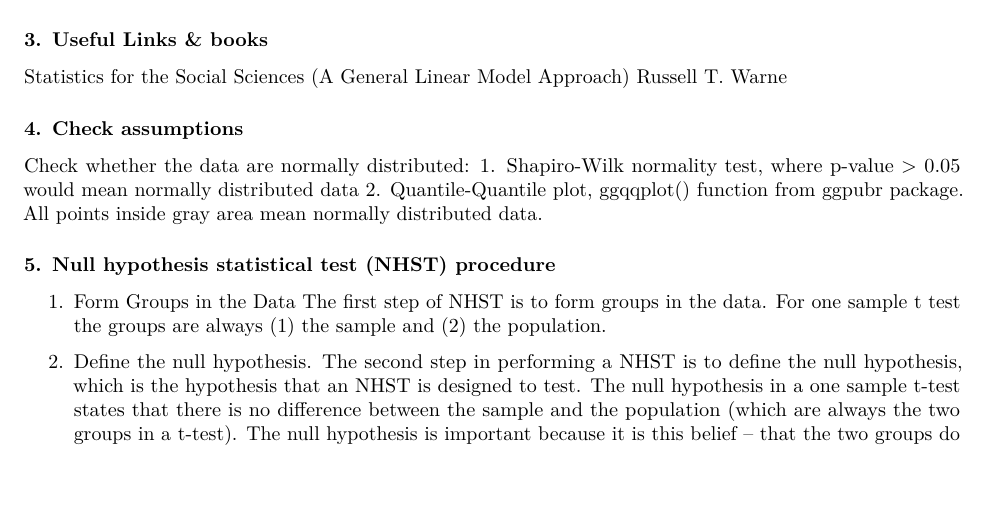
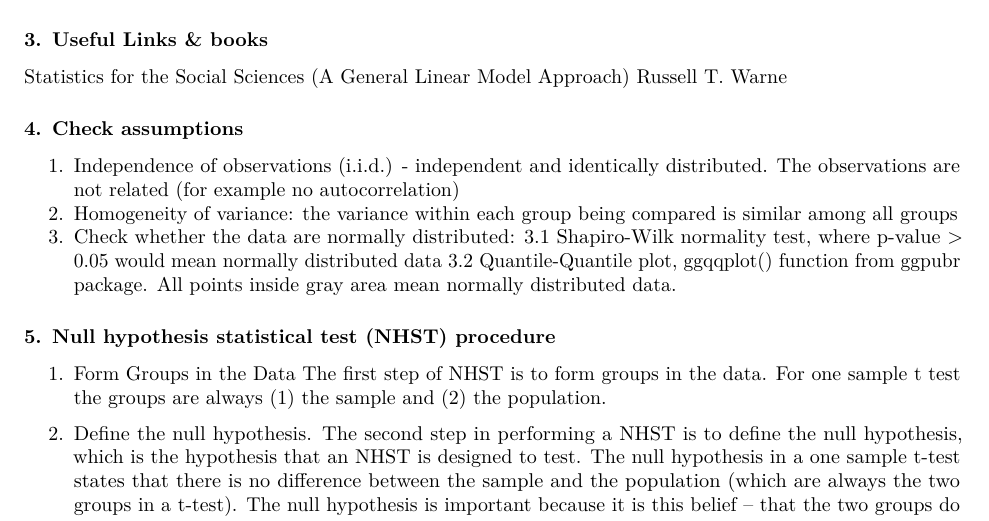
Before and after one commit to ijabine/Statistics-in-R, an R Markdown document (Hypothesis-Test/2-NHST-procedure.Rmd): part of page 1 of 2, cut so that both start at the same text, the shorter picture padded with empty space. Rendered offline with R 4.5, knitr and Pandoc, then LaTeX, with nearby package versions.

Commit message:
Update 2-NHST-procedure.Rmd

```diff
--- a/Hypothesis-Test/2-NHST-procedure.Rmd
+++ b/Hypothesis-Test/2-NHST-procedure.Rmd
@@ -40,10 +40,11 @@ library(ggpubr)
 Statistics for the Social Sciences (A General Linear Model Approach) Russell T. Warne
 
 ### 4. Check assumptions
-
-Check whether the data are normally distributed:
- 1. Shapiro-Wilk normality test, where p-value > 0.05 would mean normally distributed data
- 2. Quantile-Quantile plot, ggqqplot() function from ggpubr package. All points inside gray area mean normally distributed data.
+  1. Independence of observations (i.i.d.) - independent and identically distributed. The observations are not related (for example no autocorrelation)
+  2. Homogeneity of variance: the variance within each group being compared is similar among all groups
+  3. Check whether the data are normally distributed:
+    3.1 Shapiro-Wilk normality test, where p-value > 0.05 would mean normally distributed data
+    3.2 Quantile-Quantile plot, ggqqplot() function from ggpubr package. All points inside gray area mean normally distributed data.
 
 ### 5. Null hypothesis statistical test (NHST) procedure
 
```
